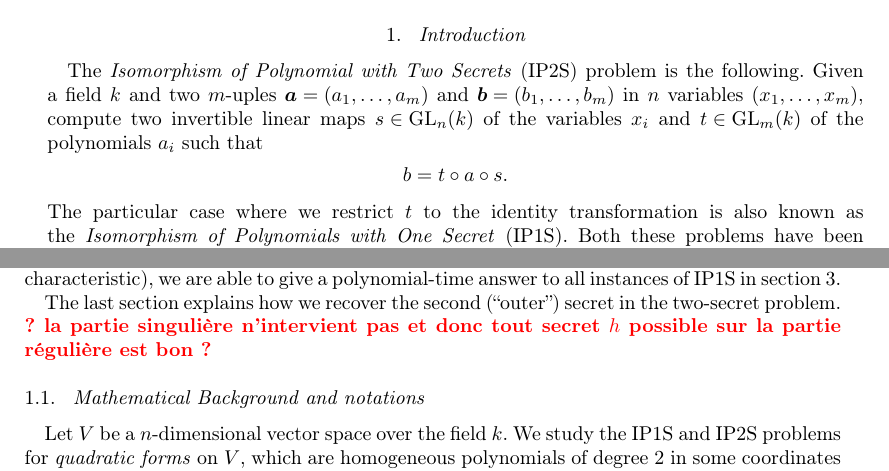
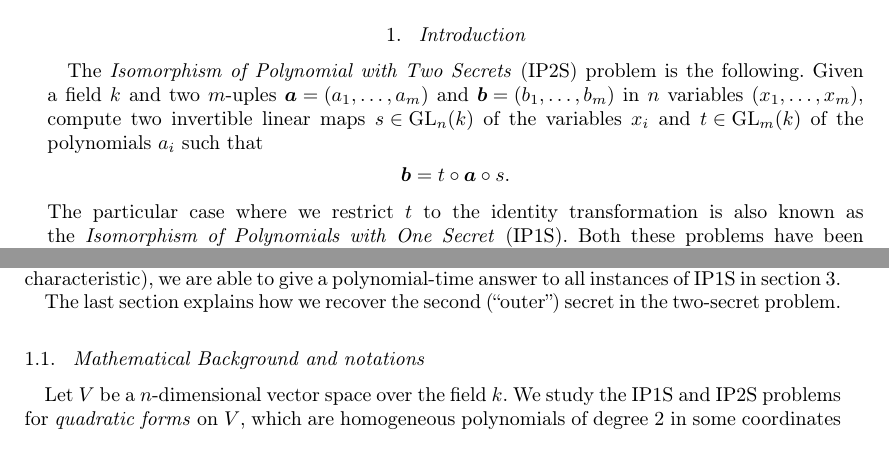
Before and after one commit to plut/ip1s, a LaTeX document (isomorphism_polynomials.tex): two parts of pages 1 and 2 of 15, joined at a grey line, cut so that both start at the same text. Compiled offline with pdfLaTeX; a LaTeX package or settings file that is missing is left out.

Commit message:
commentaire enlevé

```diff
--- a/isomorphism_polynomials.tex
+++ b/isomorphism_polynomials.tex
@@ -85,7 +85,7 @@ a_m)$ and~$\bm{b} = (b_1, …, b_m)$ in $n$~variables~$(x_1, …, x_m)$, compute
 two invertible linear maps~$s ∈ \GL_n(k)$ of the variables~$x_i$
 and~$t ∈ \GL_m(k)$ of the polynomials~$a_i$ such that
 \begin{equation*}
-b = t ∘ a ∘ s.
+\bm{b} = t ∘ \bm{a} ∘ s.
 \end{equation*}
 The particular case where we restrict~$t$ to the identity transformation
 is also known as the \emph{Isomorphism of Polynomials with One Secret}
@@ -193,8 +193,6 @@ section~\ref{S:IP1S-regular}.
 
 The last section explains how we recover the second (``outer'') secret in
 the two-secret problem.
-\commentaire{ ? la partie singulière n'intervient pas et donc tout
-secret~$h$ possible sur la partie régulière est bon ?}
 
 \subsection{Mathematical Background and notations}%<<<2
 Let~$V$ be a $n$-dimensional vector space over the field~$k$. We study
```
